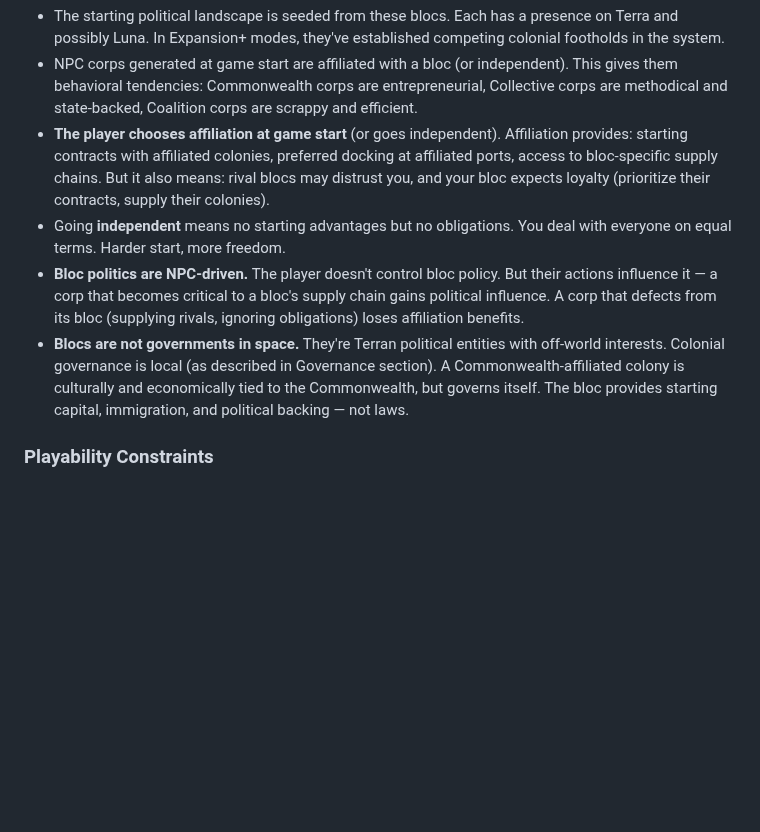
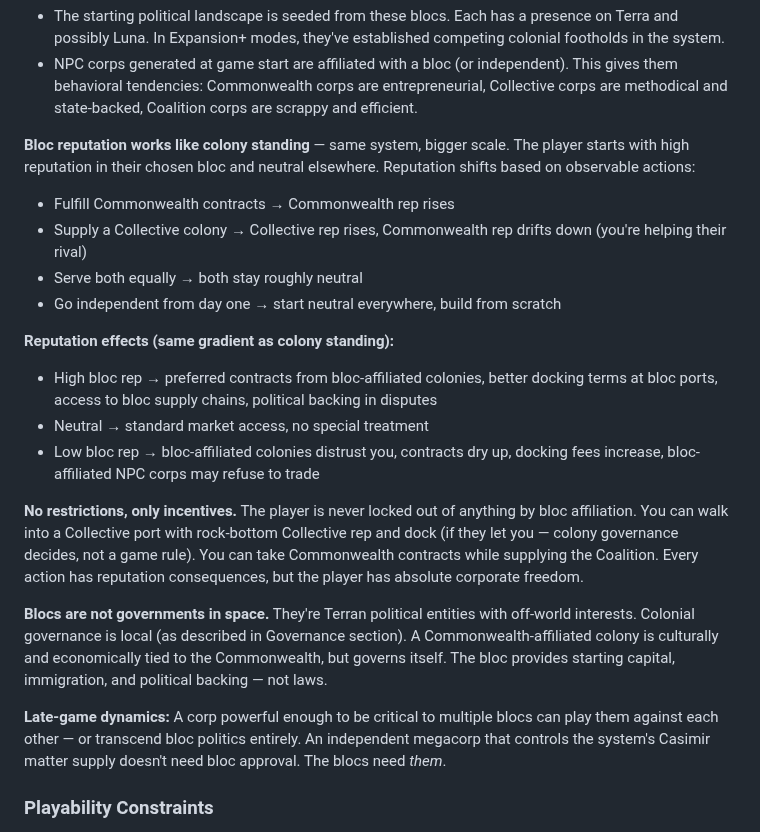
Before and after one commit to kzKallisti/WarpDrive, a Markdown page: GAME_DESIGN.md, the part around the change. Drawn GitHub-style; blank space fills up the shorter version.

Commit message:
Simplify bloc politics to reputation system, no restrictions
Bloc affiliation uses the same reputation model as colony standing —
observable history, economic incentives, no hard locks. Player has
absolute corporate freedom. Serving one bloc drifts rep with rivals.
Serving both averages out neutral. High rep = preferred contracts
and supply chain access. Low rep = distrust and higher costs. Late
game: powerful corps transcend bloc politics entirely.

Co-Authored-By: Claude Opus 4.6 (1M context) <noreply@anthropic.com>

```diff
--- a/GAME_DESIGN.md
+++ b/GAME_DESIGN.md
@@ -151,22 +151,40 @@ spacefaring entities. The player is one of these (or aspires to become one).
 - NPC corps generated at game start are affiliated with a bloc (or independent). This
   gives them behavioral tendencies: Commonwealth corps are entrepreneurial, Collective
   corps are methodical and state-backed, Coalition corps are scrappy and efficient.
-- **The player chooses affiliation at game start** (or goes independent). Affiliation
-  provides: starting contracts with affiliated colonies, preferred docking at affiliated
-  ports, access to bloc-specific supply chains. But it also means: rival blocs may
-  distrust you, and your bloc expects loyalty (prioritize their contracts, supply
-  their colonies).
-- Going **independent** means no starting advantages but no obligations. You deal with
-  everyone on equal terms. Harder start, more freedom.
-- **Bloc politics are NPC-driven.** The player doesn't control bloc policy. But their
-  actions influence it — a corp that becomes critical to a bloc's supply chain gains
-  political influence. A corp that defects from its bloc (supplying rivals, ignoring
-  obligations) loses affiliation benefits.
-- **Blocs are not governments in space.** They're Terran political entities with
-  off-world interests. Colonial governance is local (as described in Governance section).
-  A Commonwealth-affiliated colony is culturally and economically tied to the
-  Commonwealth, but governs itself. The bloc provides starting capital, immigration,
-  and political backing — not laws.
+
+**Bloc reputation works like colony standing** — same system, bigger scale. The player
+starts with high reputation in their chosen bloc and neutral elsewhere. Reputation
+shifts based on observable actions:
+
+- Fulfill Commonwealth contracts → Commonwealth rep rises
+- Supply a Collective colony → Collective rep rises, Commonwealth rep drifts down
+  (you're helping their rival)
+- Serve both equally → both stay roughly neutral
+- Go independent from day one → start neutral everywhere, build from scratch
+
+**Reputation effects (same gradient as colony standing):**
+- High bloc rep → preferred contracts from bloc-affiliated colonies, better docking
+  terms at bloc ports, access to bloc supply chains, political backing in disputes
+- Neutral → standard market access, no special treatment
+- Low bloc rep → bloc-affiliated colonies distrust you, contracts dry up, docking
+  fees increase, bloc-affiliated NPC corps may refuse to trade
+
+**No restrictions, only incentives.** The player is never locked out of anything by
+bloc affiliation. You can walk into a Collective port with rock-bottom Collective rep
+and dock (if they let you — colony governance decides, not a game rule). You can take
+Commonwealth contracts while supplying the Coalition. Every action has reputation
+consequences, but the player has absolute corporate freedom.
+
+**Blocs are not governments in space.** They're Terran political entities with off-world
+interests. Colonial governance is local (as described in Governance section). A
+Commonwealth-affiliated colony is culturally and economically tied to the Commonwealth,
+but governs itself. The bloc provides starting capital, immigration, and political
+backing — not laws.
+
+**Late-game dynamics:** A corp powerful enough to be critical to multiple blocs can
+play them against each other — or transcend bloc politics entirely. An independent
+megacorp that controls the system's Casimir matter supply doesn't need bloc approval.
+The blocs need *them*.
 
 ### Playability Constraints
 
```
